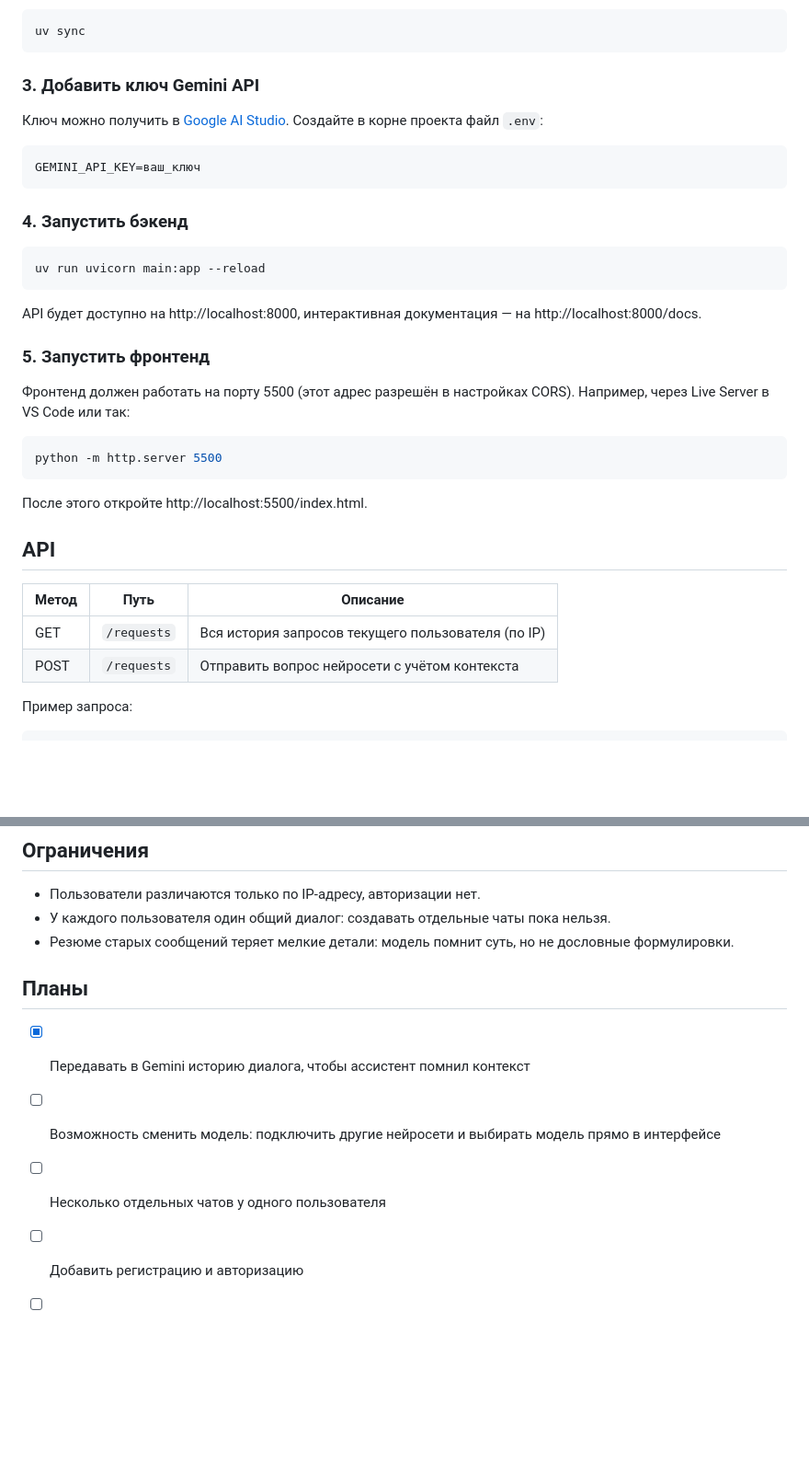
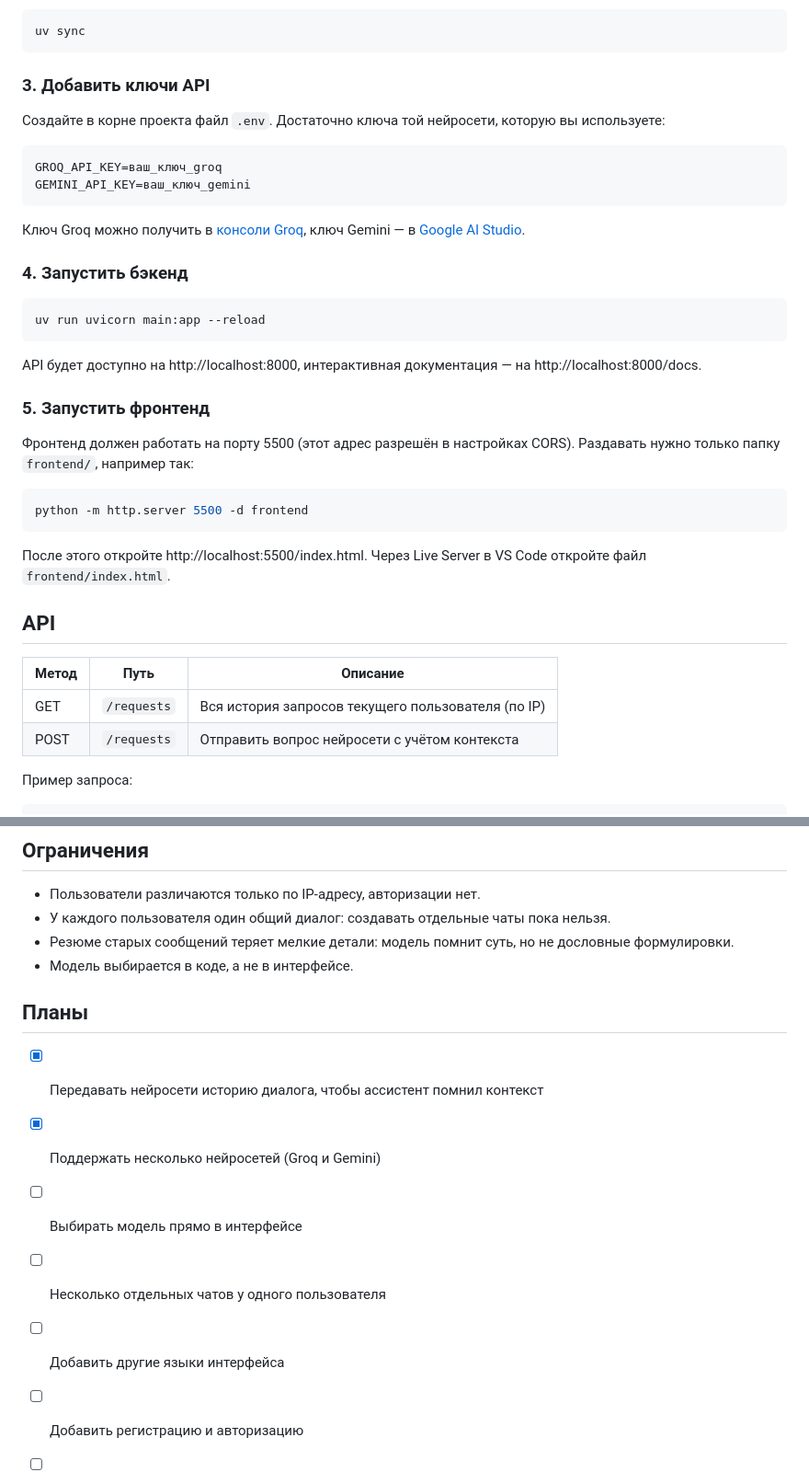
Before and after one commit to maxbaderishere/LagoaAssistant, a Markdown page: README.md, 2 parts joined by grey strips. Shown at 92% size. Drawn GitHub-style; blank space fills up the shorter version.

````diff
--- a/README.md
+++ b/README.md
@@ -67,13 +88,16 @@ cd LagoaAssistant
 uv sync
 ```
 
-### 3. Добавить ключ Gemini API
+### 3. Добавить ключи API
 
-Ключ можно получить в [Google AI Studio](https://aistudio.google.com/apikey). Создайте в корне проекта файл `.env`:
+Создайте в корне проекта файл `.env`. Достаточно ключа той нейросети, которую вы используете:
 
 ```
-GEMINI_API_KEY=ваш_ключ
+GROQ_API_KEY=ваш_ключ_groq
+GEMINI_API_KEY=ваш_ключ_gemini
 ```
+
+Ключ Groq можно получить в [консоли Groq](https://console.groq.com/keys), ключ Gemini — в [Google AI Studio](https://aistudio.google.com/apikey).
 
 ### 4. Запустить бэкенд
 
@@ -85,20 +109,20 @@ API будет доступно на http://localhost:8000, интерактив
 
 ### 5. Запустить фронтенд
 
-Фронтенд должен работать на порту 5500 (этот адрес разрешён в настройках CORS). Например, через Live Server в VS Code или так:
+Фронтенд должен работать на порту 5500 (этот адрес разрешён в настройках CORS). Раздавать нужно только папку `frontend/`, например так:
 
 ```bash
-python -m http.server 5500
+python -m http.server 5500 -d frontend
 ```
 
-После этого откройте http://localhost:5500/index.html.
+После этого откройте http://localhost:5500/index.html. Через Live Server в VS Code откройте файл `frontend/index.html`.
 
 ## API
 
-| Метод | Путь        | Описание                                       |
-|-------|-------------|------------------------------------------------|
+| Метод | Путь        | Описание                                           |
+|-------|-------------|----------------------------------------------------|
 | GET   | `/requests` | Вся история запросов текущего пользователя (по IP) |
-| POST  | `/requests` | Отправить вопрос нейросети с учётом контекста   |
+| POST  | `/requests` | Отправить вопрос нейросети с учётом контекста      |
 
 Пример запроса:
 
@@ -119,11 +143,14 @@ curl -X POST http://localhost:8000/requests \
 - Пользователи различаются только по IP-адресу, авторизации нет.
 - У каждого пользователя один общий диалог: создавать отдельные чаты пока нельзя.
 - Резюме старых сообщений теряет мелкие детали: модель помнит суть, но не дословные формулировки.
+- Модель выбирается в коде, а не в интерфейсе.
 
 ## Планы
 
-- [x] Передавать в Gemini историю диалога, чтобы ассистент помнил контекст
-- [ ] Возможность сменить модель: подключить другие нейросети и выбирать модель прямо в интерфейсе
+- [x] Передавать нейросети историю диалога, чтобы ассистент помнил контекст
+- [x] Поддержать несколько нейросетей (Groq и Gemini)
+- [ ] Выбирать модель прямо в интерфейсе
 - [ ] Несколько отдельных чатов у одного пользователя
+- [ ] Добавить другие языки интерфейса
 - [ ] Добавить регистрацию и авторизацию
 - [ ] Написать тесты
````
Also changed, not shown: other parts of README.md (+30 -9 lines), README.en.md (+47 -20 lines).
